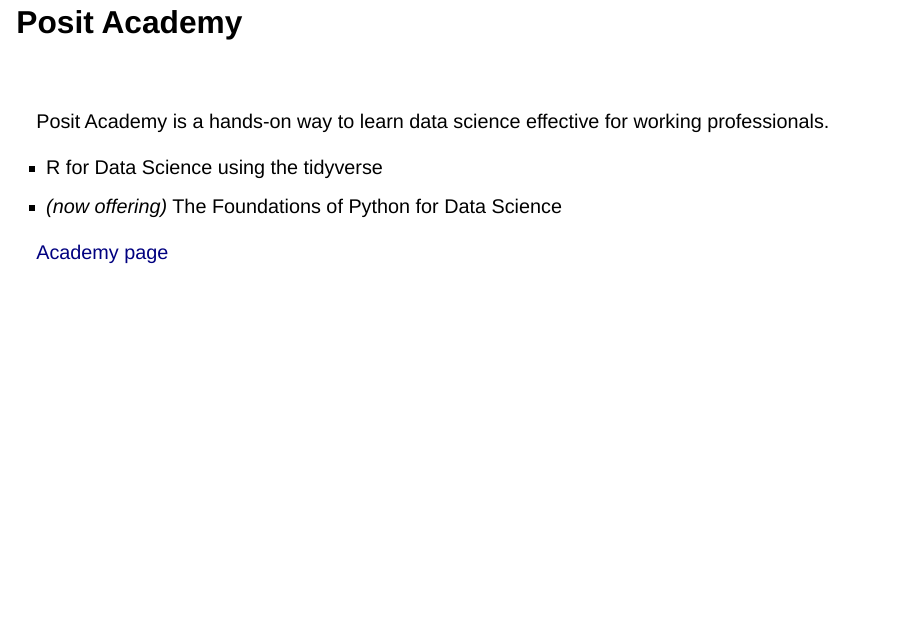
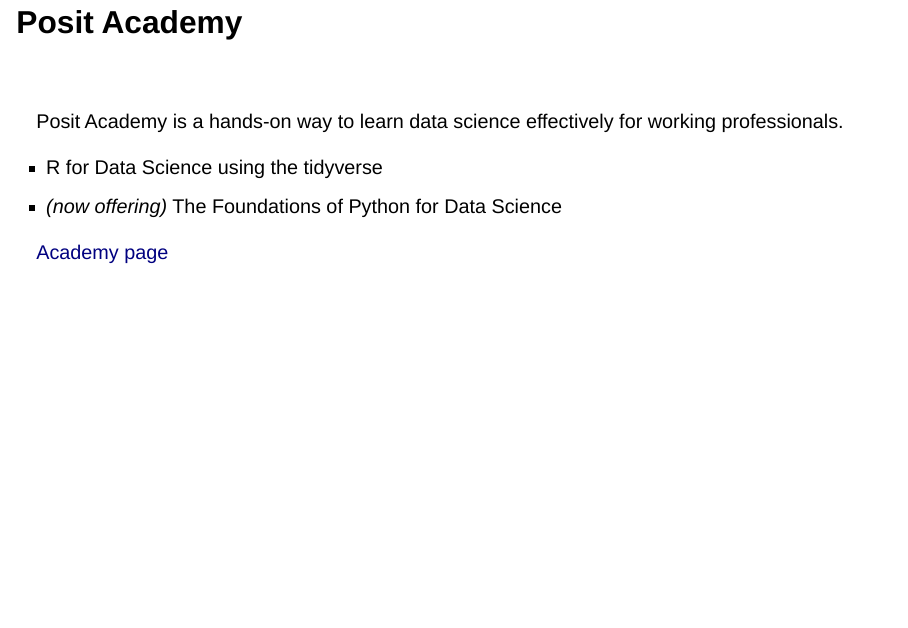
Before and after one commit to posit-marketing/quarterly-updates, a Quarto document (2022-q4/index.qmd): page 19 of 36. Rendered offline with R 4.5, knitr and Pandoc in place of Quarto, with nearby package versions; drawn as Slidy slides in place of the format the file asks for.

Commit message:
Fix typo

```diff
--- a/2022-q4/index.qmd
+++ b/2022-q4/index.qmd
@@ -173,7 +173,7 @@
 ## Posit Academy
 <br>
 
-Posit Academy is a hands-on way to learn data science effective for working professionals.
+Posit Academy is a hands-on way to learn data science effectively for working professionals.
 
 * R for Data Science using the tidyverse
 * *(now offering)* The Foundations of Python for Data Science
```
Also changed, not shown: 2022-q4/index.html.
